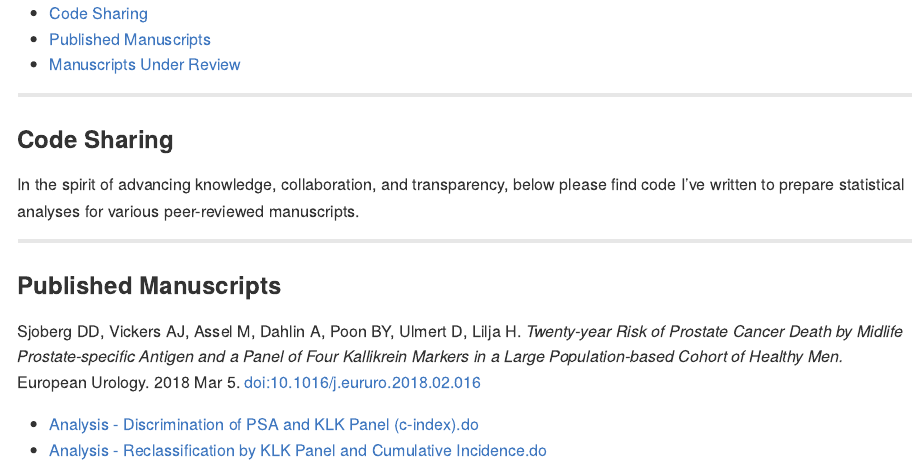
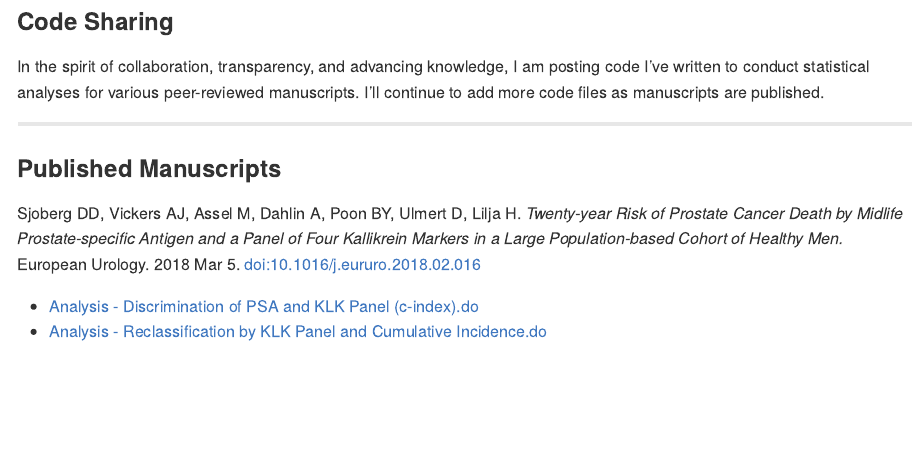
Before and after one commit to ddsjoberg/Manuscript-Code-Share, an R Markdown document (README.Rmd): the page in a window 1100 px wide, from its top. The pictures show the output file README.md that the author committed with the source, drawn offline in the style of GitHub.

Commit message:
updated the output to github from md_doc with github varient

```diff
--- a/README.Rmd
+++ b/README.Rmd
@@ -1,7 +1,6 @@
 ---
 output:
-  md_document:
-    variant: markdown_github
+  github_document:
     toc: true
 ---
 
@@ -17,7 +16,7 @@ knitr::opts_chunk$set(
 
 ### Code Sharing
 
-In the spirit of advancing knowledge, collaboration, and transparency, below please find code I've written to prepare statistical analyses for various peer-reviewed manuscripts.
+In the spirit of collaboration, transparency, and advancing knowledge, I am posting code I've written to conduct statistical analyses for various peer-reviewed manuscripts.  I'll continue to add more code files as manuscripts are published.
 
 ---
 
```
Also changed, not shown: README.md.
